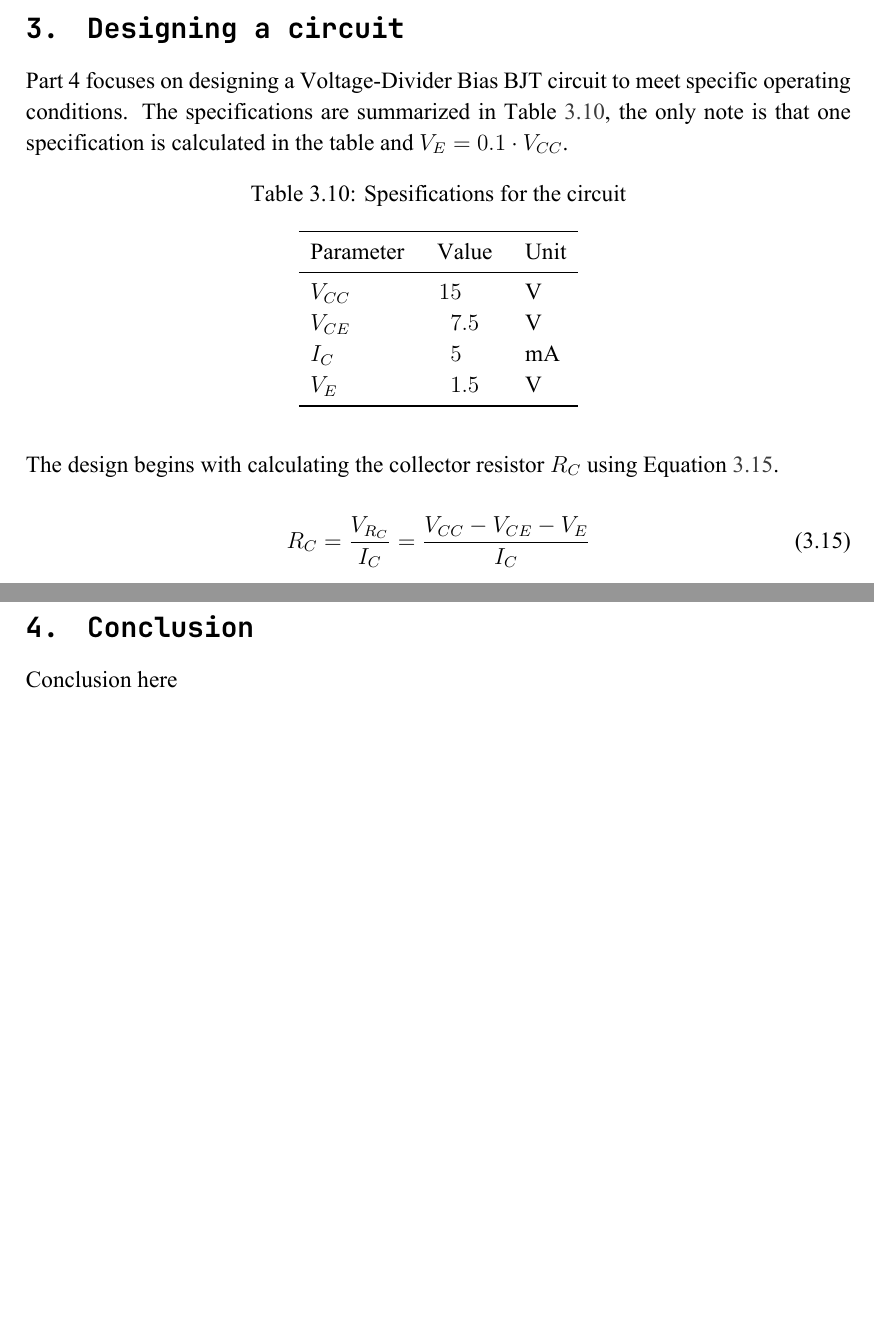
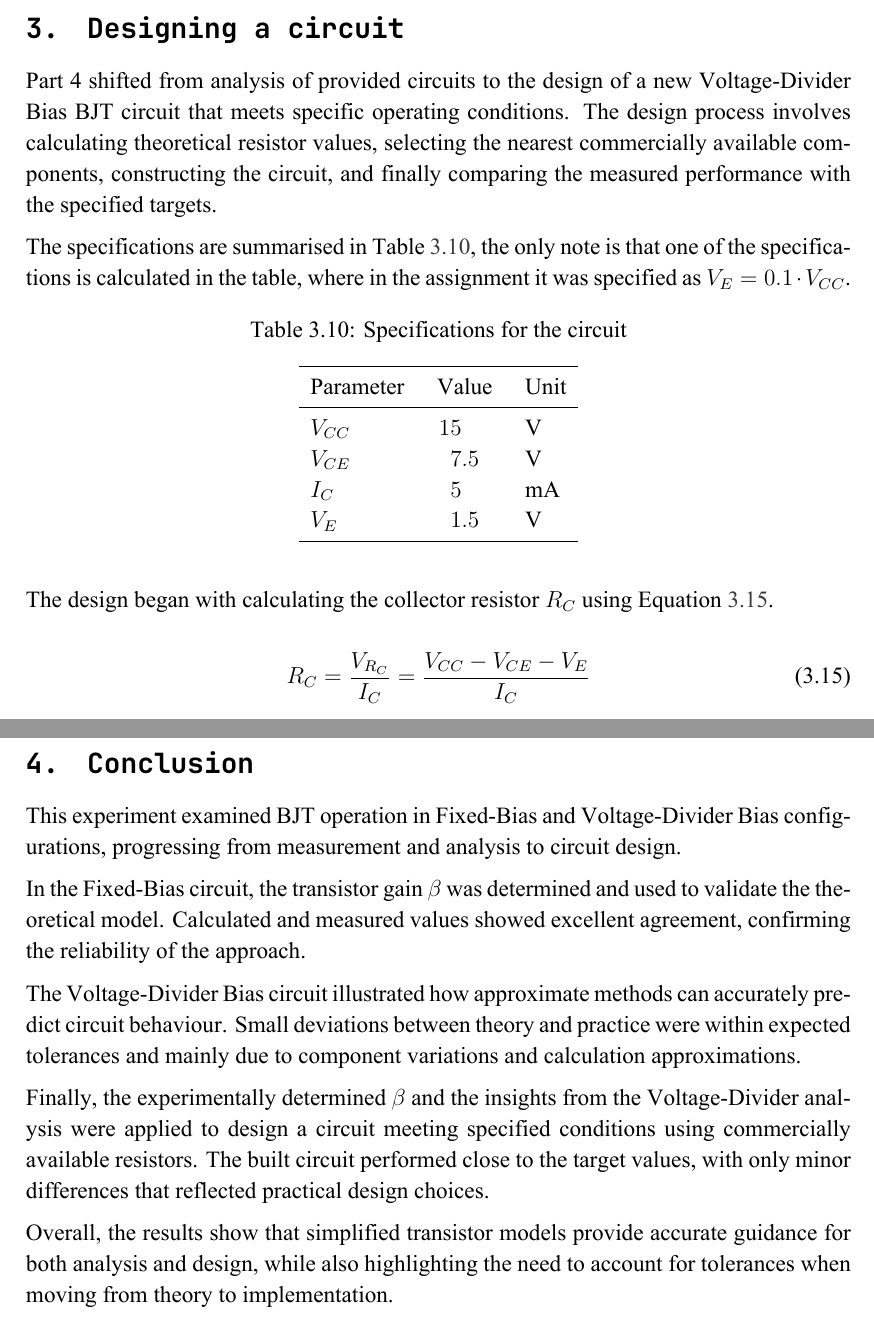
Before and after one commit to Kjelseth/EEK_lab, a LaTeX document (Lab02/main.tex): two parts of pages 11 and 15 of 15, joined at a grey line, cut so that both start at the same text, the shorter picture padded with empty space. The pictures show the PDF file Lab02/LaTeX/main.pdf that the author committed with the source.

Commit message:
Report done

```diff
--- a/Lab02/main.tex
+++ b/Lab02/main.tex
@@ -164,7 +164,7 @@ Part 2 begins by calculating \(I_B\) and \(I_C\) using the measured \(\beta\) an
 This step is somewhat redundant, as the currents were already determined from the measurements, so repeating the calculation yields essentially the same values with a \(\SI{0}{\percent}\) difference.
 
 Next, the node voltages \(V_B\), \(V_C\), \(V_E\), and the collector-emitter voltage \(V_{CE}\) are calculated using Equations~\ref{eq:VB}--\ref{eq:VCE}.
-These calculated values are summarized in Table~\ref{tab:2b}.
+These calculated values are summarised in Table~\ref{tab:2b}.
 Note that \(V_E\) is directly connected to ground, so it is \(\SI{0}{\volt}\).
 
 
@@ -189,7 +189,7 @@ Note that \(V_E\) is directly connected to ground, so it is \(\SI{0}{\volt}\).
 
 Equations~\ref{eq:VB} and \ref{eq:VC} give the base and collector node voltages, obtained from the voltage drops across \(R_B\) and \(R_C\) using the corresponding currents.
 Equation~\ref{eq:VCE} defines the collector-emitter voltage as the difference between \(V_C\) and \(V_E\).
-The calculated values are summarized in Table~\ref{tab:2b}.
+The calculated values are summarised in Table~\ref{tab:2b}.
 
 
 
@@ -454,12 +454,13 @@ By understanding how resistor networks establish bias points and how well theore
 \section{Designing a circuit}
 % #region
 
-Part 4 focuses on designing a Voltage-Divider Bias BJT circuit to meet specific operating conditions.
-The specifications are summarized in Table~\ref{tab:4specs}, the only note is that one specification is calculated in the table and \(V_E = 0.1 \cdot V_{CC}\).
+Part 4 shifted from analysis of provided circuits to the design of a new Voltage-Divider Bias BJT circuit that meets specific operating conditions. The design process involves calculating theoretical resistor values, selecting the nearest commercially available components, constructing the circuit, and finally comparing the measured performance with the specified targets.
+
+The specifications are summarised in Table~\ref{tab:4specs}, the only note is that one of the specifications is calculated in the table, where in the assignment it was specified as \(V_E = 0.1 \cdot V_{CC}\).
 
 \begin{table}[H]
     \centering
-    \caption{Spesifications for the circuit}
+    \caption{Specifications for the circuit}
     \begin{tabular}{l S[table-format=3.3] l}
         \toprule
         Parameter & {Value} & {Unit} \\
@@ -474,7 +475,7 @@ The specifications are summarized in Table~\ref{tab:4specs}, the only note is th
 \end{table}%
 
 
-The design begins with calculating the collector resistor \(R_C\) using Equation~\ref{eq:RC}.
+The design began with calculating the collector resistor \(R_C\) using Equation~\ref{eq:RC}.
 
 
 
@@ -676,7 +676,17 @@ Conclusion here
 
+This experiment examined BJT operation in Fixed-Bias and Voltage-Divider Bias configurations, progressing from measurement and analysis to circuit design.
+
+In the Fixed-Bias circuit, the transistor gain \(\beta\) was determined and used to validate the theoretical model.
+Calculated and measured values showed excellent agreement, confirming the reliability of the approach.
+
+The Voltage-Divider Bias circuit illustrated how approximate methods can accurately predict circuit behaviour.
+Small deviations between theory and practice were within expected tolerances and mainly due to component variations and calculation approximations.
+
+Finally, the experimentally determined \(\beta\) and the insights from the Voltage-Divider analysis were applied to design a circuit meeting specified conditions using commercially available resistors.
+The built circuit performed close to the target values, with only minor differences that reflected practical design choices.
+
+Overall, the results show that simplified transistor models provide accurate guidance for both analysis and design, while also highlighting the need to account for tolerances when moving from theory to implementation.
 
 % #endregion
 
-
-
 \end{document}
```
Also changed, not shown: Lab02/LaTeX/main.pdf, Lab02/main.tex (37 more changed lines), 1 other file.
